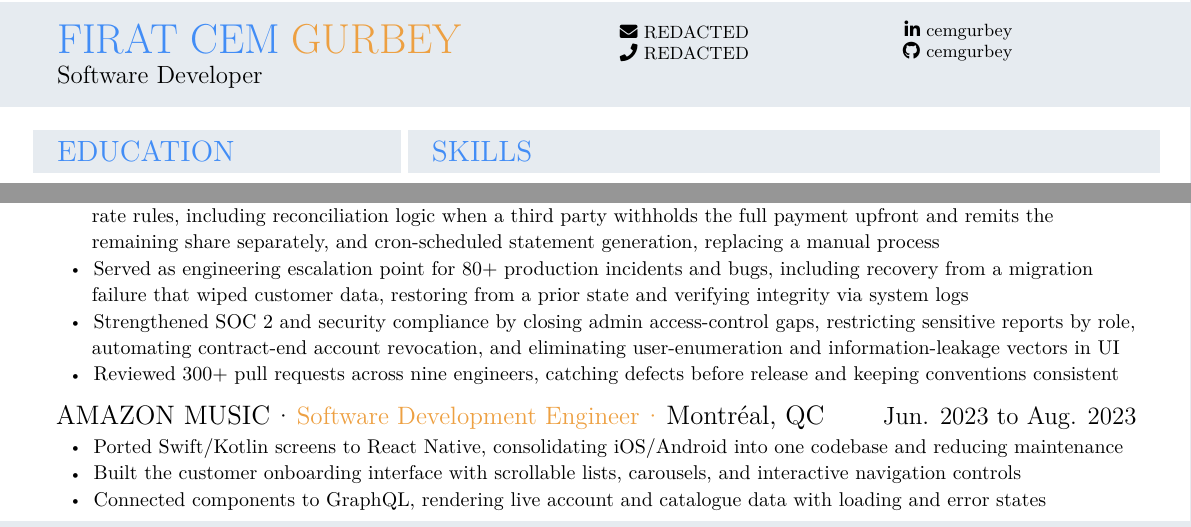
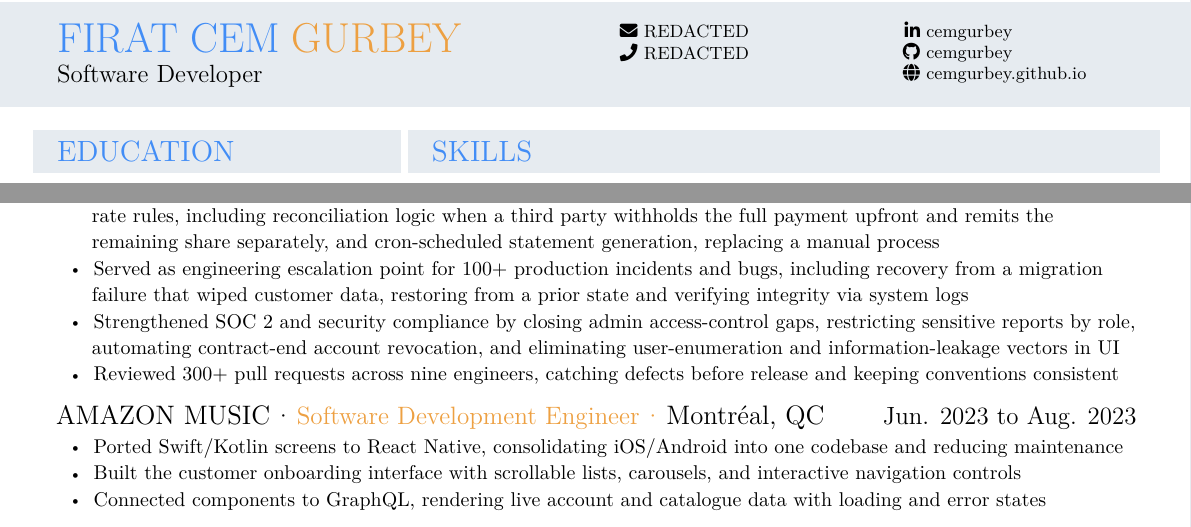
Before and after one commit to cemgurbey/resume, a LaTeX CV (resume.tex): two parts of page 1 of 2, joined at a grey line, cut so that both start at the same text. Compiled offline with XeLaTeX.

Commit message:
100+ incidents, add website to contact block

```diff
--- a/resume.tex
+++ b/resume.tex
@@ -205,7 +205,7 @@
     \bodyfont\contactsize\color{ink}
     \contact{\faLinkedinIn}{\href{https://www.linkedin.com/in/cemgurbey}{cemgurbey}}\\
     \contact{\faGithub}{\href{https://github.com/cemgurbey}{cemgurbey}}\\
-    \strut
+    \contact{\faGlobe}{\href{https://cemgurbey.github.io}{cemgurbey.github.io}}
   \end{minipage}}%
 }}%
 \endgroup
@@ -248,7 +248,7 @@
   \item Led the migration of operational teams from waterfall-style project tracking to Asana by building a bidirectional Rails–Asana integration using the Asana API and webhooks, enabling agile workflows and automating downstream actions such as policy renewals and report generation
   \item Designed a concurrency-control mechanism to serialize webhook processing around Rails transactions, preventing race conditions and ensuring webhook-driven updates were queued and applied after record locks were released
   \item Shipped a Rails commission platform handling configurable, multi-party payout splits with per-recipient, per-category rate rules, including reconciliation logic when a third party withholds the full payment upfront and remits the remaining share separately, and cron-scheduled statement generation, replacing a manual process
-  \item Served as engineering escalation point for 80+ production incidents and bugs, including recovery from a migration failure that wiped customer data, restoring from a prior state and verifying integrity via system logs
+  \item Served as engineering escalation point for 100+ production incidents and bugs, including recovery from a migration failure that wiped customer data, restoring from a prior state and verifying integrity via system logs
   \item Strengthened SOC 2 and security compliance by closing admin access-control gaps, restricting sensitive reports by role, automating contract-end account revocation, and eliminating user-enumeration and information-leakage vectors in UI
   \item Reviewed 300+ pull requests across nine engineers, catching defects before release and keeping conventions consistent
 \end{points}
```
